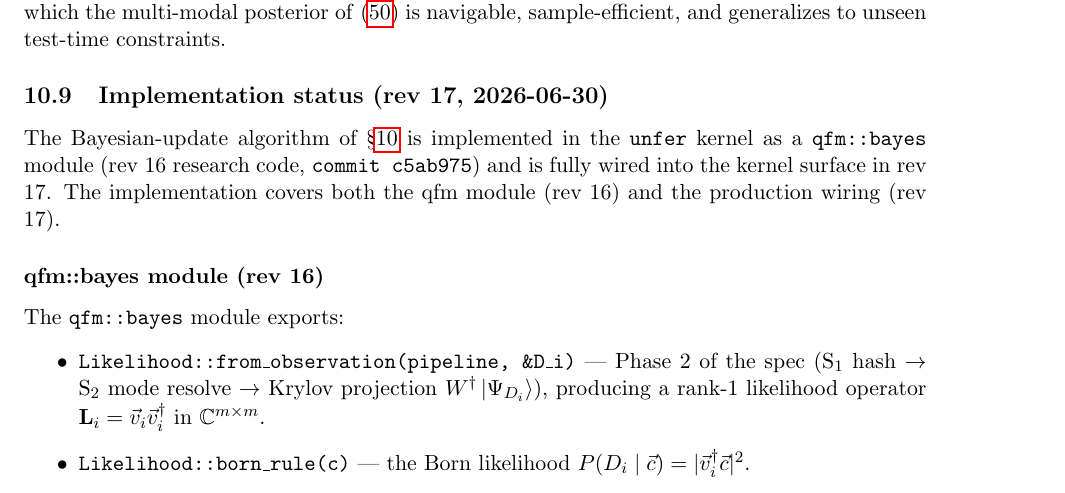
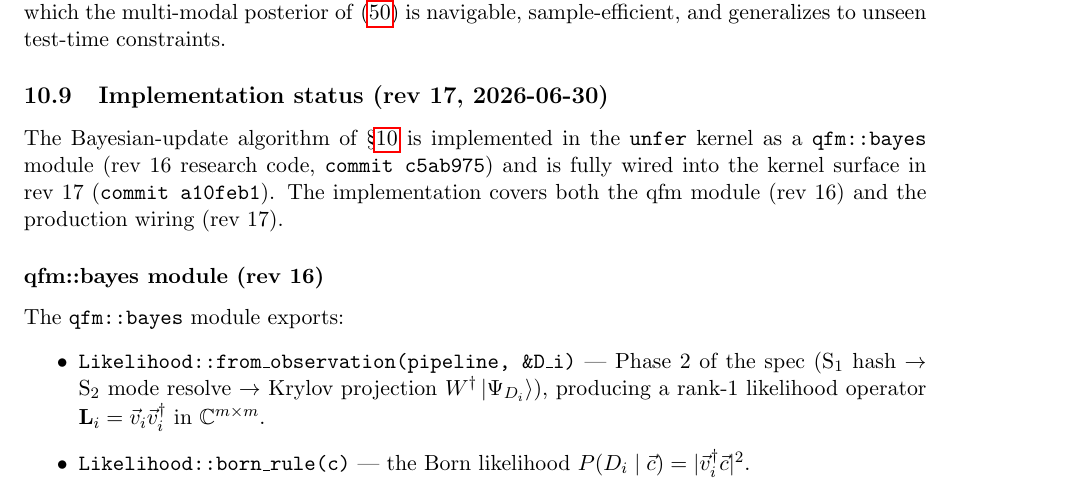
Before and after one commit to leonardopedro/unfer, a LaTeX paper (QMF.tex): part of page 21 of 23, cut so that both start at the same text. Compiled offline with pdfLaTeX.

Commit message:
docs: update rev 17 HEAD references (a10feb1)
Fill in the unfer HEAD commit hash and the QMF.tex §8.9 commit
reference (now that the rev 17 commit is on origin/main).

Co-Authored-By: Claude Sonnet 4.6 <noreply@anthropic.com>

```diff
--- a/QMF.tex
+++ b/QMF.tex
@@ -1389,8 +1389,9 @@ constraints.
 The Bayesian-update algorithm of \S\ref{sec:bayes} is implemented
 in the \texttt{unfer} kernel as a \texttt{qfm::bayes} module
 (rev 16 research code, \texttt{commit c5ab975}) and is fully wired
-into the kernel surface in rev 17. The implementation covers both
-the qfm module (rev 16) and the production wiring (rev 17).
+into the kernel surface in rev 17 (\texttt{commit a10feb1}). The
+implementation covers both the qfm module (rev 16) and the
+production wiring (rev 17).
 
 \subsubsection*{qfm::bayes module (rev 16)}
 
```
Also changed, not shown: docs/IMPLEMENTATION_PLAN.md (+1 -1 lines).
